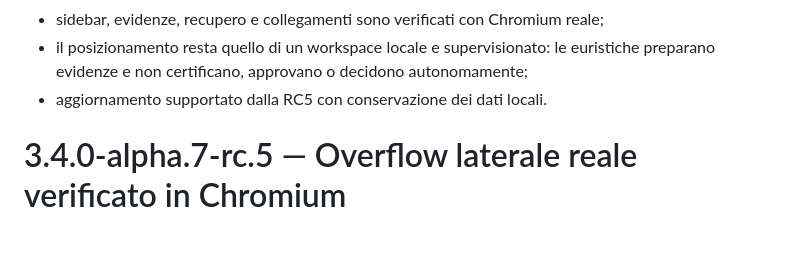
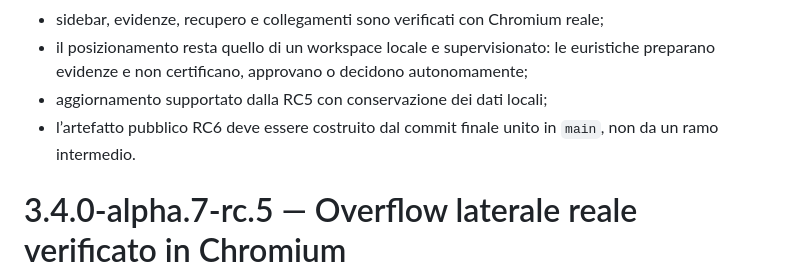
Before and after one commit to Flowrbanbetareports/ThisTinti, a Markdown page: RELEASE_NOTES.md, the part around the change. GitHub-like rendering; blank space fills up the shorter version.

```diff
--- a/RELEASE_NOTES.md
+++ b/RELEASE_NOTES.md
@@ -12,7 +12,8 @@
 - collegamento e scollegamento manuale sono disponibili dalla UI con rianalisi della catena;
 - sidebar, evidenze, recupero e collegamenti sono verificati con Chromium reale;
 - il posizionamento resta quello di un workspace locale e supervisionato: le euristiche preparano evidenze e non certificano, approvano o decidono autonomamente;
-- aggiornamento supportato dalla RC5 con conservazione dei dati locali.
+- aggiornamento supportato dalla RC5 con conservazione dei dati locali;
+- l’artefatto pubblico RC6 deve essere costruito dal commit finale unito in `main`, non da un ramo intermedio.
 
 # 3.4.0-alpha.7-rc.5 — Overflow laterale reale verificato in Chromium
 
```
